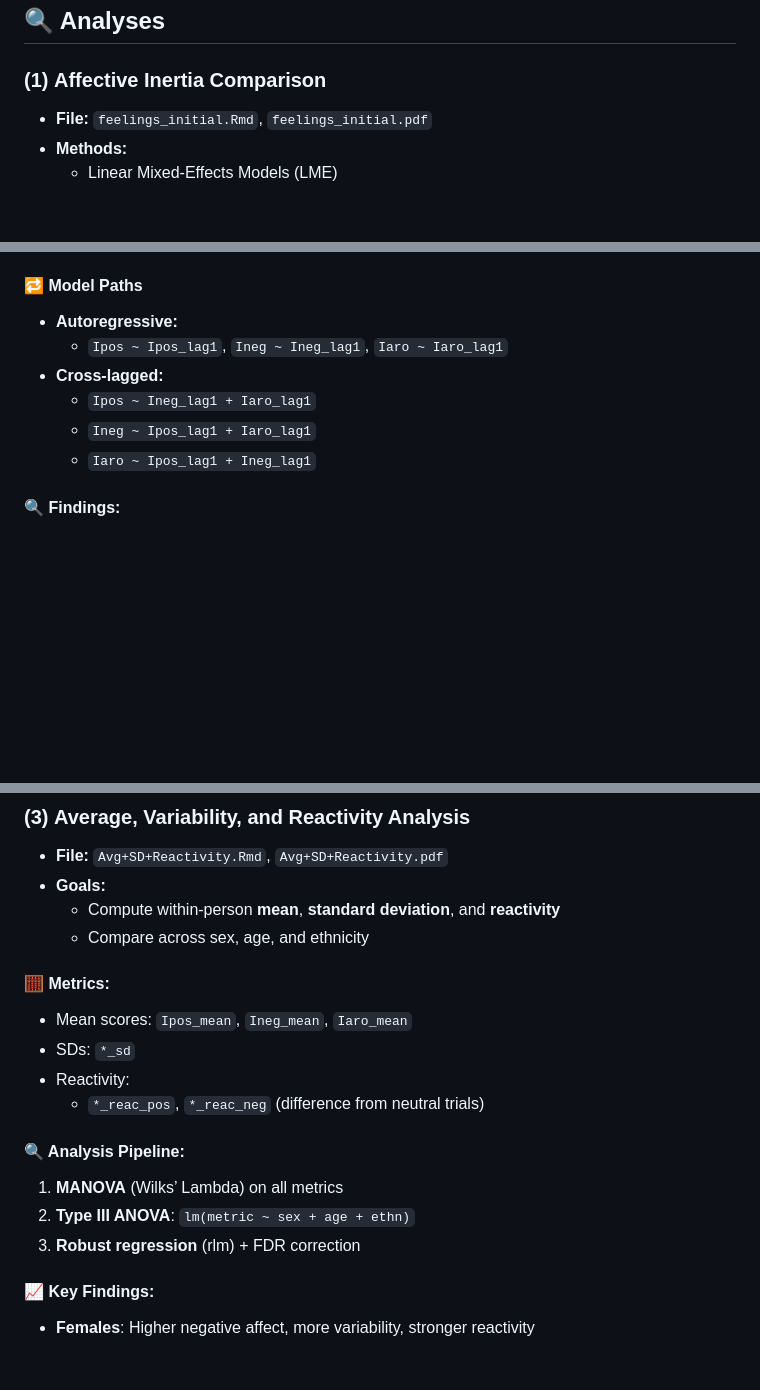
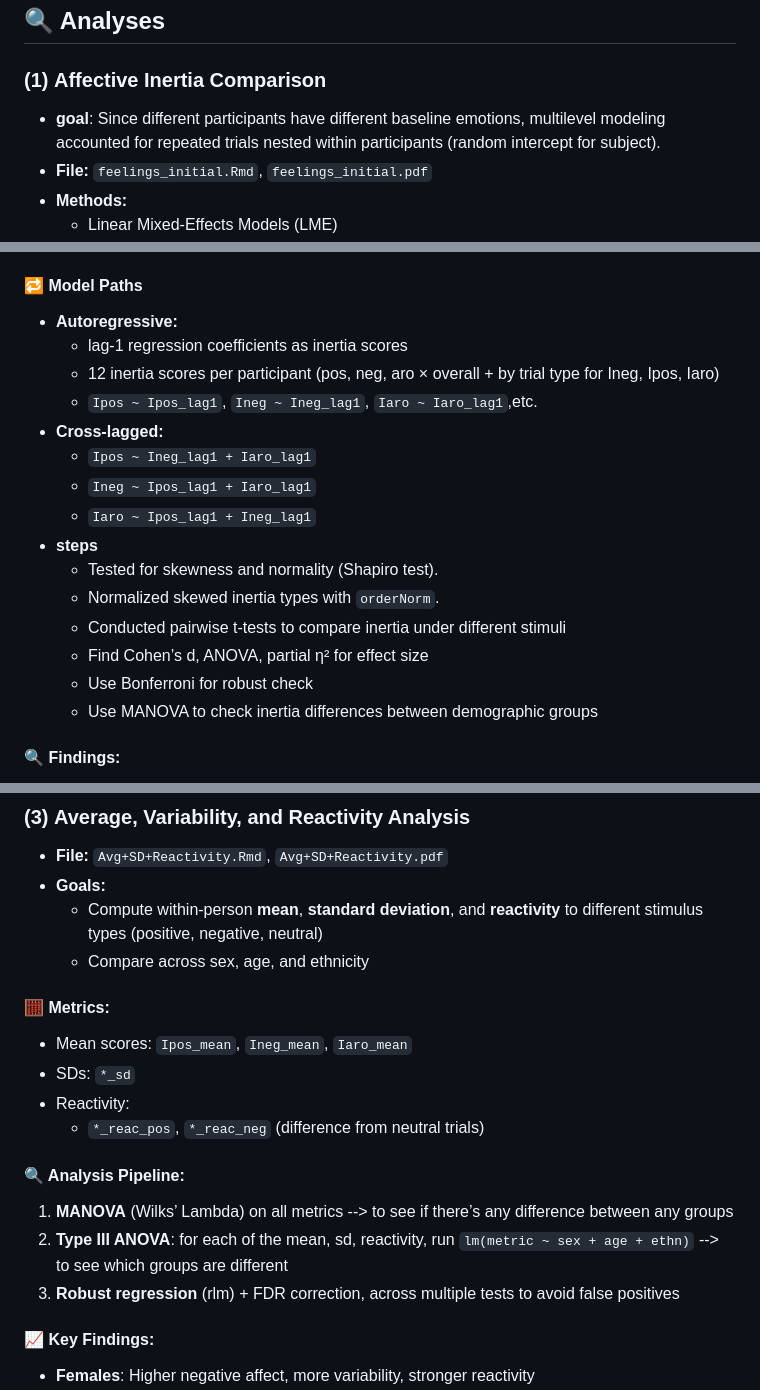
Before and after one commit to Emma-Mo-0625/Feelings_initial_Stanford, a Markdown page: README.md, 3 parts joined by grey strips. Drawn GitHub-style; blank space fills up the shorter version.

```diff
--- a/README.md
+++ b/README.md
@@ -62,6 +62,7 @@ To analyze emotional responses in terms of **negative affect**, **positive affec
 
 ### (1) **Affective Inertia Comparison**
 
+- **goal**: Since different participants have different baseline emotions, multilevel modeling accounted for repeated trials nested within participants (random intercept for subject).
 - **File:** `feelings_initial.Rmd`, `feelings_initial.pdf`
 - **Methods:**
   - Linear Mixed-Effects Models (LME)
@@ -94,11 +95,20 @@ Iaro ~ trial.val + sex + age + ethn + (1 | subj)
 
 #### 🔁 Model Paths
 - **Autoregressive:**
-  - `Ipos ~ Ipos_lag1`, `Ineg ~ Ineg_lag1`, `Iaro ~ Iaro_lag1`
+  - lag-1 regression coefficients as inertia scores
+  - 12 inertia scores per participant (pos, neg, aro × overall + by trial type for Ineg, Ipos, Iaro)
+  - `Ipos ~ Ipos_lag1`, `Ineg ~ Ineg_lag1`, `Iaro ~ Iaro_lag1`,etc.
 - **Cross-lagged:**
   - `Ipos ~ Ineg_lag1 + Iaro_lag1`
   - `Ineg ~ Ipos_lag1 + Iaro_lag1`
   - `Iaro ~ Ipos_lag1 + Ineg_lag1`
+- **steps**
+  - Tested for skewness and normality (Shapiro test).
+  - Normalized skewed inertia types with `orderNorm`.
+  - Conducted pairwise t-tests to compare inertia under different stimuli
+  - Find Cohen’s d, ANOVA, partial η² for effect size
+  - Use Bonferroni for robust check
+  - Use MANOVA to check inertia differences between demographic groups
 
 #### 🔍 Findings:
 - **Positive ↔ Negative Affect**: Reciprocal prediction
@@ -123,7 +133,7 @@ Iaro ~ trial.val + sex + age + ethn + (1 | subj)
 
 - **File:** `Avg+SD+Reactivity.Rmd`, `Avg+SD+Reactivity.pdf`
 - **Goals:**
-  - Compute within-person **mean**, **standard deviation**, and **reactivity**
+  - Compute within-person **mean**, **standard deviation**, and **reactivity** to different stimulus types (positive, negative, neutral)
   - Compare across sex, age, and ethnicity
 
 #### 🧮 Metrics:
@@ -133,9 +143,9 @@ Iaro ~ trial.val + sex + age + ethn + (1 | subj)
   - `*_reac_pos`, `*_reac_neg` (difference from neutral trials)
 
 #### 🔍 Analysis Pipeline:
-1. **MANOVA** (Wilks’ Lambda) on all metrics
-2. **Type III ANOVA**: `lm(metric ~ sex + age + ethn)`
-3. **Robust regression** (rlm) + FDR correction
+1. **MANOVA** (Wilks’ Lambda) on all metrics --> to see if there’s any difference between any groups
+2. **Type III ANOVA**: for each of the mean, sd, reactivity, run `lm(metric ~ sex + age + ethn)` --> to see which groups are different
+3. **Robust regression** (rlm) + FDR correction, across multiple tests to avoid false positives
 
 #### 📈 Key Findings:
 - **Females**: Higher negative affect, more variability, stronger reactivity
```
